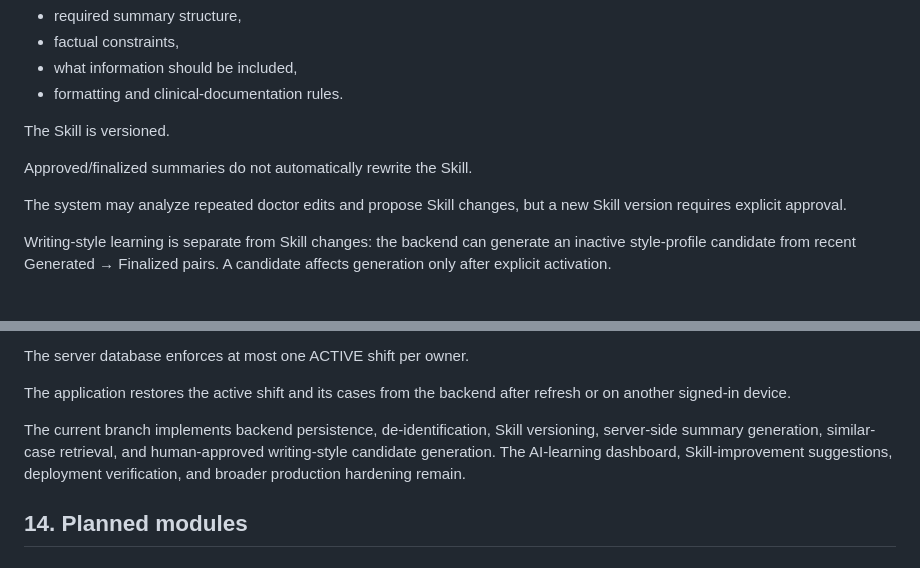
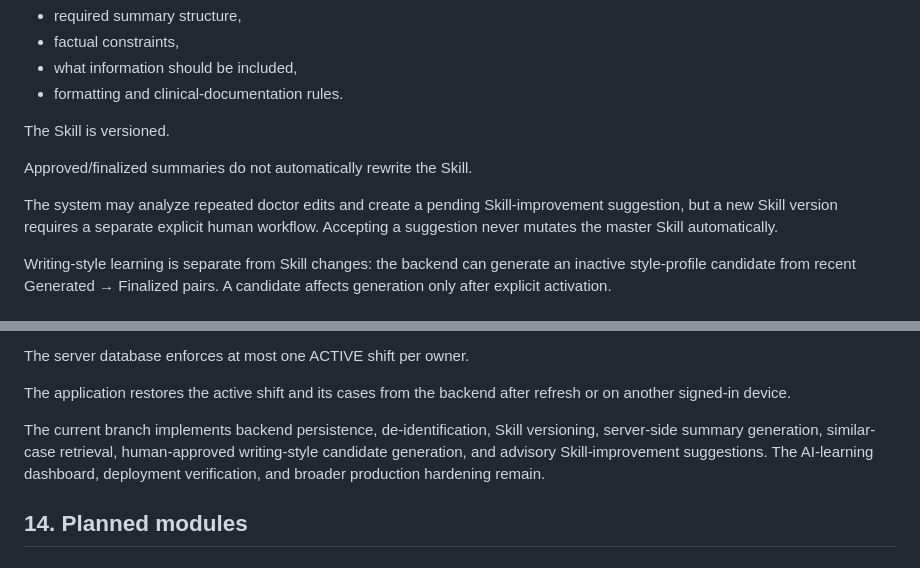
Before and after one commit to Report0101/BachTranSBO, a Markdown page: docs/PROJECT_SPEC.md, 2 parts joined by grey strips. Drawn GitHub-style.

Commit message:
Update spec for advisory Skill suggestions

```diff
--- a/docs/PROJECT_SPEC.md
+++ b/docs/PROJECT_SPEC.md
@@ -322,7 +322,7 @@ The Skill is versioned.
 
 Approved/finalized summaries do not automatically rewrite the Skill.
 
-The system may analyze repeated doctor edits and propose Skill changes, but a new Skill version requires explicit approval.
+The system may analyze repeated doctor edits and create a pending Skill-improvement suggestion, but a new Skill version requires a separate explicit human workflow. Accepting a suggestion never mutates the master Skill automatically.
 
 Writing-style learning is separate from Skill changes: the backend can generate an inactive style-profile candidate from recent Generated → Finalized pairs. A candidate affects generation only after explicit activation.
 
@@ -370,7 +370,7 @@ The server database enforces at most one ACTIVE shift per owner.
 
 The application restores the active shift and its cases from the backend after refresh or on another signed-in device.
 
-The current branch implements backend persistence, de-identification, Skill versioning, server-side summary generation, similar-case retrieval, and human-approved writing-style candidate generation. The AI-learning dashboard, Skill-improvement suggestions, deployment verification, and broader production hardening remain.
+The current branch implements backend persistence, de-identification, Skill versioning, server-side summary generation, similar-case retrieval, human-approved writing-style candidate generation, and advisory Skill-improvement suggestions. The AI-learning dashboard, deployment verification, and broader production hardening remain.
 
 ## 14. Planned modules
 
```
